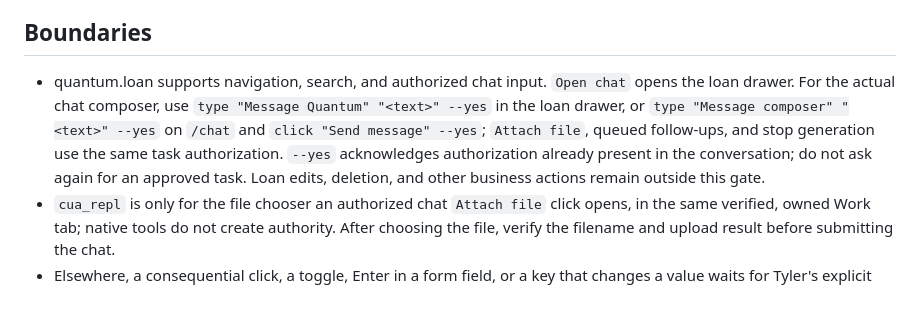
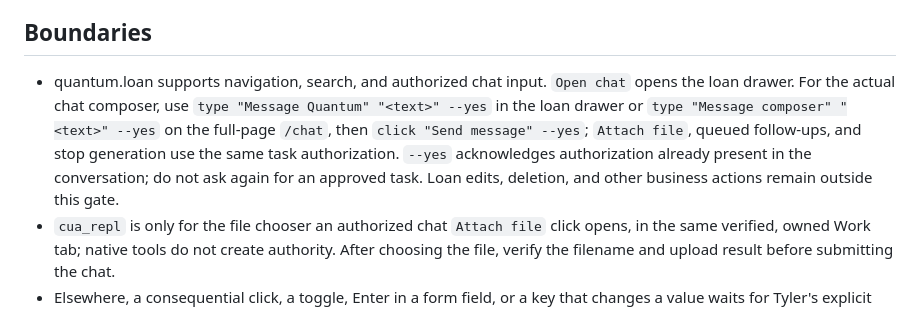
Before and after one commit to TylerJNewman/skills, a Markdown page: skills/jev-browser/SKILL.md, the part around the change. Rendered like a GitHub page.

Commit message:
no-mistakes(document): Clarify drawer vs full-page chat composer usage

```diff
--- a/skills/jev-browser/SKILL.md
+++ b/skills/jev-browser/SKILL.md
@@ -51,7 +51,7 @@ Write the manifest, holding SHA-256 of every runner file, the applicability cont
 
 ## Boundaries
 
-- quantum.loan supports navigation, search, and authorized chat input. `Open chat` opens the loan drawer. For the actual chat composer, use `type "Message Quantum" "<text>" --yes` in the loan drawer, or `type "Message composer" "<text>" --yes` on `/chat` and `click "Send message" --yes`; `Attach file`, queued follow-ups, and stop generation use the same task authorization. `--yes` acknowledges authorization already present in the conversation; do not ask again for an approved task. Loan edits, deletion, and other business actions remain outside this gate.
+- quantum.loan supports navigation, search, and authorized chat input. `Open chat` opens the loan drawer. For the actual chat composer, use `type "Message Quantum" "<text>" --yes` in the loan drawer or `type "Message composer" "<text>" --yes` on the full-page `/chat`, then `click "Send message" --yes`; `Attach file`, queued follow-ups, and stop generation use the same task authorization. `--yes` acknowledges authorization already present in the conversation; do not ask again for an approved task. Loan edits, deletion, and other business actions remain outside this gate.
 - `cua_repl` is only for the file chooser an authorized chat `Attach file` click opens, in the same verified, owned Work tab; native tools do not create authority. After choosing the file, verify the filename and upload result before submitting the chat.
 - Elsewhere, a consequential click, a toggle, Enter in a form field, or a key that changes a value waits for Tyler's explicit go-ahead in chat, then `--yes`.
 - With the Dex window covered, `jb` dispatches pointer input from the page and turns animations off, and says so. That is navigation evidence only: verify an interaction path by rerunning it with the window visible, since a later screenshot does not validate earlier page-dispatched input. `open` and `shot` can make Dex Work Chrome's last-used profile, which stalls Oracle's local runs until Tyler clicks a Dex Personal window.
```
